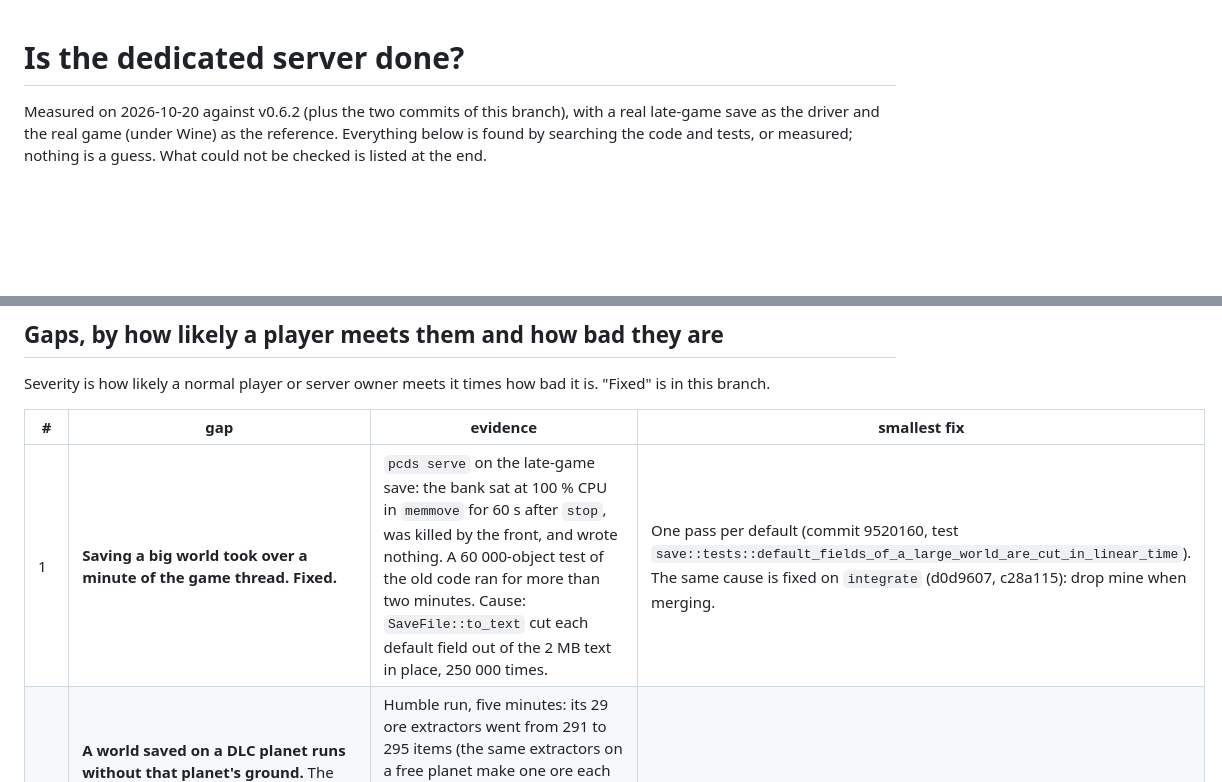
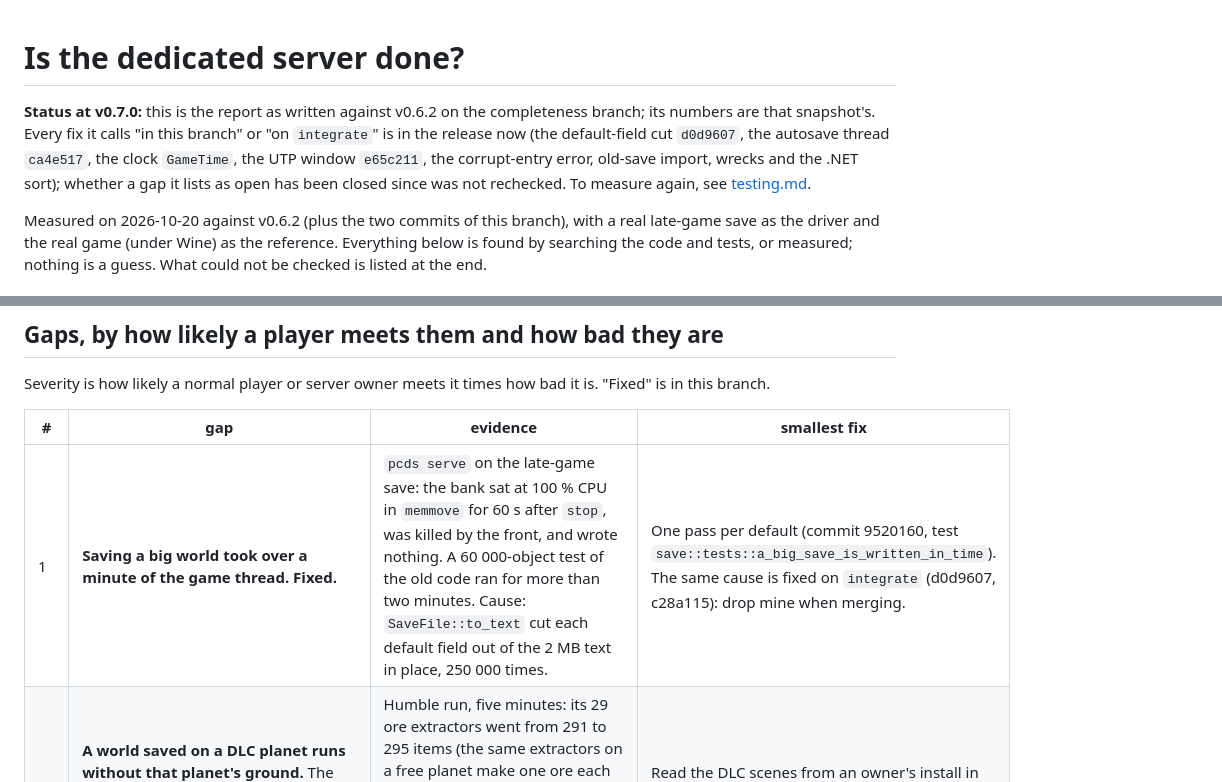
Before and after one commit to perara/planet-crafter-dedicated-server, a Markdown page: docs/COMPLETENESS.md, 2 parts joined by grey strips. GitHub-like rendering; blank space fills up the shorter version.

```diff
--- a/docs/COMPLETENESS.md
+++ b/docs/COMPLETENESS.md
@@ -1,4 +1,10 @@
 # Is the dedicated server done?
+
+**Status at v0.7.0:** this is the report as written against v0.6.2 on the completeness branch; its
+numbers are that snapshot's. Every fix it calls "in this branch" or "on `integrate`" is in the
+release now (the default-field cut `d0d9607`, the autosave thread `ca4e517`, the clock `GameTime`,
+the UTP window `e65c211`, the corrupt-entry error, old-save import, wrecks and the .NET sort);
+whether a gap it lists as open has been closed since was not rechecked. To measure again, see [testing.md](testing.md#completeness-map).
 
 Measured on 2026-10-20 against v0.6.2 (plus the two commits of this branch), with a real late-game
 save as the driver and the real game (under Wine) as the reference. Everything below is found by
@@ -194,7 +200,7 @@ Severity is how likely a normal player or server owner meets it times how bad it
 
 | # | gap | evidence | smallest fix |
 |---|---|---|---|
-| 1 | **Saving a big world took over a minute of the game thread. Fixed.** | `pcds serve` on the late-game save: the bank sat at 100 % CPU in `memmove` for 60 s after `stop`, was killed by the front, and wrote nothing. A 60 000-object test of the old code ran for more than two minutes. Cause: `SaveFile::to_text` cut each default field out of the 2 MB text in place, 250 000 times. | One pass per default (commit 9520160, test `save::tests::default_fields_of_a_large_world_are_cut_in_linear_time`). The same cause is fixed on `integrate` (d0d9607, c28a115): drop mine when merging. |
+| 1 | **Saving a big world took over a minute of the game thread. Fixed.** | `pcds serve` on the late-game save: the bank sat at 100 % CPU in `memmove` for 60 s after `stop`, was killed by the front, and wrote nothing. A 60 000-object test of the old code ran for more than two minutes. Cause: `SaveFile::to_text` cut each default field out of the 2 MB text in place, 250 000 times. | One pass per default (commit 9520160, test `save::tests::a_big_save_is_written_in_time`). The same cause is fixed on `integrate` (d0d9607, c28a115): drop mine when merging. |
 | 2 | **A world saved on a DLC planet runs without that planet's ground.** The save's own planet (Humble) has no ore veins, water boxes or scene objects here; Toxicity's toxic areas are not simulated (the two `ToxicAreaHandler` client calls are never sent). | Humble run, five minutes: its 29 ore extractors went from 291 to 295 items (the same extractors on a free planet make one ore each 70 s); `veins.rs` and `water.rs` say "None on a DLC planet"; `toxic.rs` answers zeros. The reference cannot show the right answer (it owns no DLC and runs Humble's machines while the host is elsewhere). | Read the DLC scenes from an owner's install in `pcds extract` (like the free planets', for veins and water); the toxic areas are a feature (about one module). Until then refuse or warn when the saved planet is a DLC planet. |
 | 3 | **Old-format saves were destroyed on the first save. Fixed.** The 2022 single-planet save loaded as an empty world, silently; its 5 136 objects were kept as 5 136 "players" and the next save wrote that. | The old-format save, loaded and stopped: `world: 0 world objects`, section 2 of the output held 5 136 records. The real game imports all of it (5 129 distinct objects: seven ids are listed twice in the file; and 181 more made by the machines), 358 inventories, planet Prime. | Done in this branch: the loader refuses what it cannot read (`save::layout`), `pcds world import` ports the game's conversion (`oldsave.rs`), parity-checked against the game (EXPECTED.md "Old saves"). |
 | 4 | **The autosave holds the game for a third of a second or more.** | Soak: the slowest loop of the second was 250 to 620 ms at each autosave with eight bots, 3 to 27 ms in between; the 99th percentile of round trips is the autosave. | Write the autosave on a thread: done on `integrate` (ca4e517). |
```
Also changed, not shown: docs/audits.md (added, +262 -0 lines), docs/hot-update.md (+4 -1 lines).
